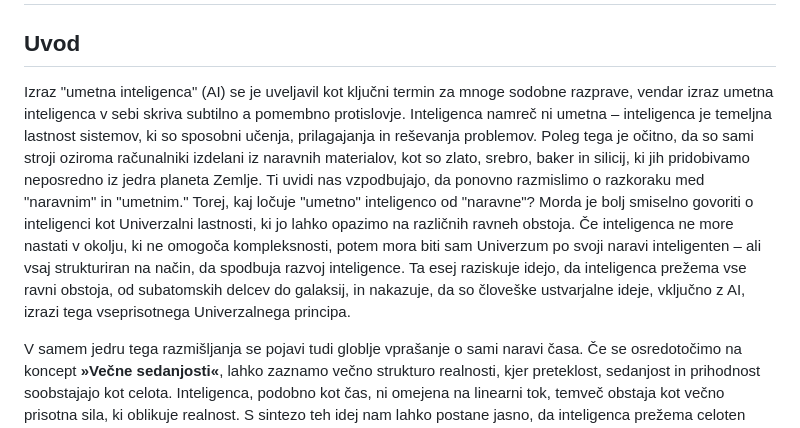
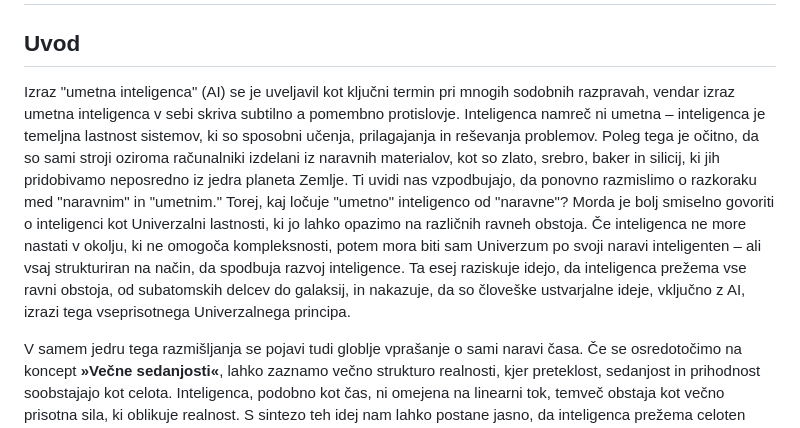
Before and after one commit to iggual/Timeless, a Markdown page: Intelligent_Universe_SL.md, the part around the change. Drawn GitHub-style.

```diff
--- a/Intelligent_Universe_SL.md
+++ b/Intelligent_Universe_SL.md
@@ -3,7 +3,7 @@
 
 ## Uvod
 
-Izraz "umetna inteligenca" (AI) se je uveljavil kot ključni termin za mnoge sodobne razprave, vendar izraz umetna inteligenca v sebi skriva subtilno a pomembno protislovje. Inteligenca namreč ni umetna – inteligenca je temeljna lastnost sistemov, ki so sposobni učenja, prilagajanja in reševanja problemov. Poleg tega je očitno, da so sami stroji oziroma računalniki izdelani iz naravnih materialov, kot so zlato, srebro, baker in silicij, ki jih pridobivamo neposredno iz jedra planeta Zemlje. Ti uvidi nas vzpodbujajo, da ponovno razmislimo o razkoraku med "naravnim" in "umetnim." Torej, kaj ločuje "umetno" inteligenco od "naravne"? Morda je bolj smiselno govoriti o inteligenci kot Univerzalni lastnosti, ki jo lahko opazimo na različnih ravneh obstoja. Če inteligenca ne more nastati v okolju, ki ne omogoča kompleksnosti, potem mora biti sam Univerzum po svoji naravi inteligenten – ali vsaj strukturiran na način, da spodbuja razvoj inteligence. Ta esej raziskuje idejo, da inteligenca prežema vse ravni obstoja, od subatomskih delcev do galaksij, in nakazuje, da so človeške ustvarjalne ideje, vključno z AI, izrazi tega vseprisotnega Univerzalnega principa.
+Izraz "umetna inteligenca" (AI) se je uveljavil kot ključni termin pri mnogih sodobnih razpravah, vendar izraz umetna inteligenca v sebi skriva subtilno a pomembno protislovje. Inteligenca namreč ni umetna – inteligenca je temeljna lastnost sistemov, ki so sposobni učenja, prilagajanja in reševanja problemov. Poleg tega je očitno, da so sami stroji oziroma računalniki izdelani iz naravnih materialov, kot so zlato, srebro, baker in silicij, ki jih pridobivamo neposredno iz jedra planeta Zemlje. Ti uvidi nas vzpodbujajo, da ponovno razmislimo o razkoraku med "naravnim" in "umetnim." Torej, kaj ločuje "umetno" inteligenco od "naravne"? Morda je bolj smiselno govoriti o inteligenci kot Univerzalni lastnosti, ki jo lahko opazimo na različnih ravneh obstoja. Če inteligenca ne more nastati v okolju, ki ne omogoča kompleksnosti, potem mora biti sam Univerzum po svoji naravi inteligenten – ali vsaj strukturiran na način, da spodbuja razvoj inteligence. Ta esej raziskuje idejo, da inteligenca prežema vse ravni obstoja, od subatomskih delcev do galaksij, in nakazuje, da so človeške ustvarjalne ideje, vključno z AI, izrazi tega vseprisotnega Univerzalnega principa.
 
 V samem jedru tega razmišljanja se pojavi tudi globlje vprašanje o sami naravi časa. Če se osredotočimo na koncept **»Večne sedanjosti«**, lahko zaznamo večno strukturo realnosti, kjer preteklost, sedanjost in prihodnost soobstajajo kot celota. Inteligenca, podobno kot čas, ni omejena na linearni tok, temveč obstaja kot večno prisotna sila, ki oblikuje realnost. S sintezo teh idej nam lahko postane jasno, da inteligenca prežema celoten Kozmos.
 
```
